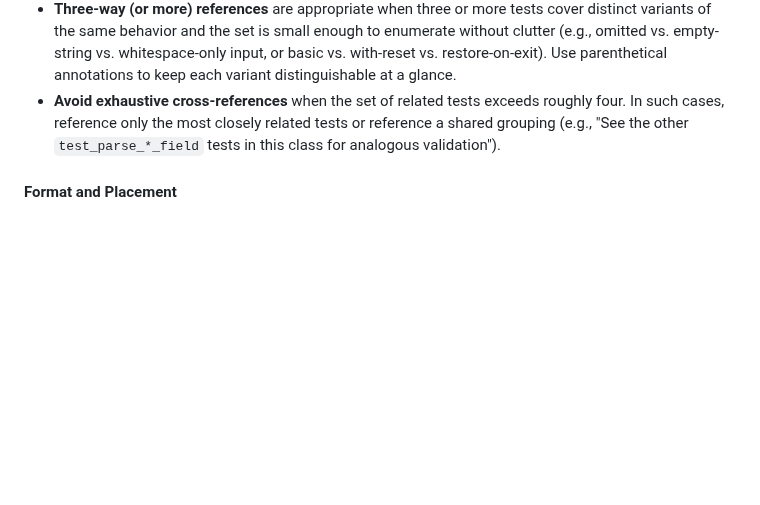
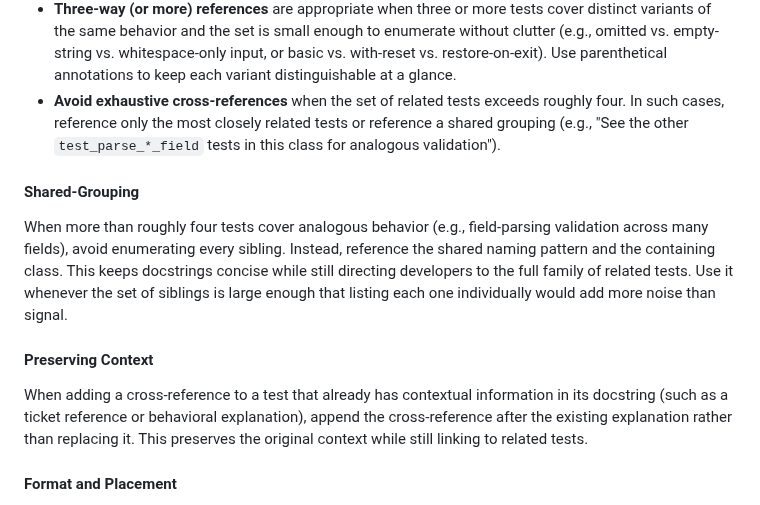
Before and after one commit to btw-claude/developer-sentinel, a Markdown page: CONTRIBUTING.md, the part around one of its changes. Rendered like a GitHub page; blank space fills up the shorter version.

Commit message:
DS-791: Add dedicated subsections for Shared-grouping and Preserving context patterns
Add formal definitions for Shared-grouping and Preserving context as
dedicated subsections under the cross-reference patterns documentation,
and update the Quick-Reference Summary table links to point to these
new subsections instead of #examples for consistency with the other
pattern entries.

Co-Authored-By: Claude Opus 4.6 <noreply@anthropic.com>

```diff
--- a/CONTRIBUTING.md
+++ b/CONTRIBUTING.md
@@ -280,6 +280,21 @@ Both patterns can be combined in the same docstring when appropriate.
 - **Avoid exhaustive cross-references** when the set of related tests exceeds roughly four.
   In such cases, reference only the most closely related tests or reference a shared grouping
   (e.g., "See the other `test_parse_*_field` tests in this class for analogous validation").
+
+#### Shared-Grouping
+
+When more than roughly four tests cover analogous behavior (e.g., field-parsing validation
+across many fields), avoid enumerating every sibling. Instead, reference the shared naming
+pattern and the containing class. This keeps docstrings concise while still directing
+developers to the full family of related tests. Use it whenever the set of siblings is large
+enough that listing each one individually would add more noise than signal.
+
+#### Preserving Context
+
+When adding a cross-reference to a test that already has contextual information in its
+docstring (such as a ticket reference or behavioral explanation), append the cross-reference
+after the existing explanation rather than replacing it. This preserves the original context
+while still linking to related tests.
 
 #### Format and Placement
 
```
Also changed, not shown: other parts of CONTRIBUTING.md (+2 -2 lines).
